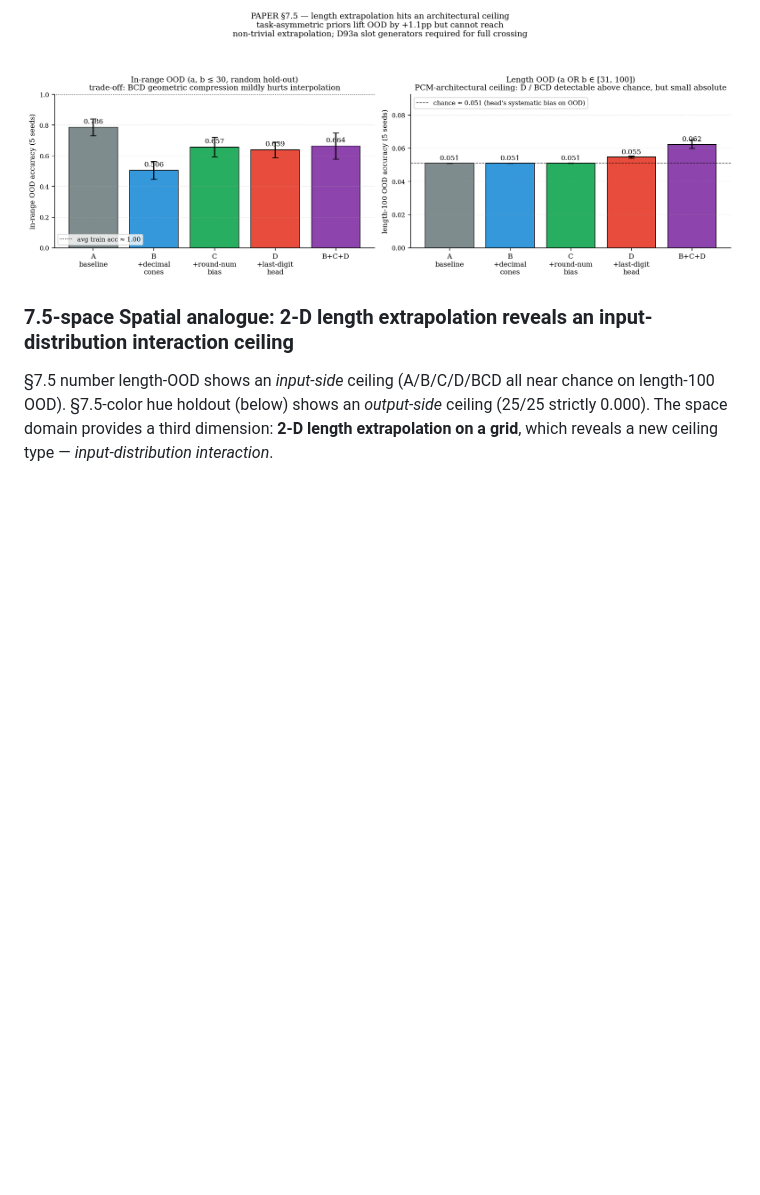
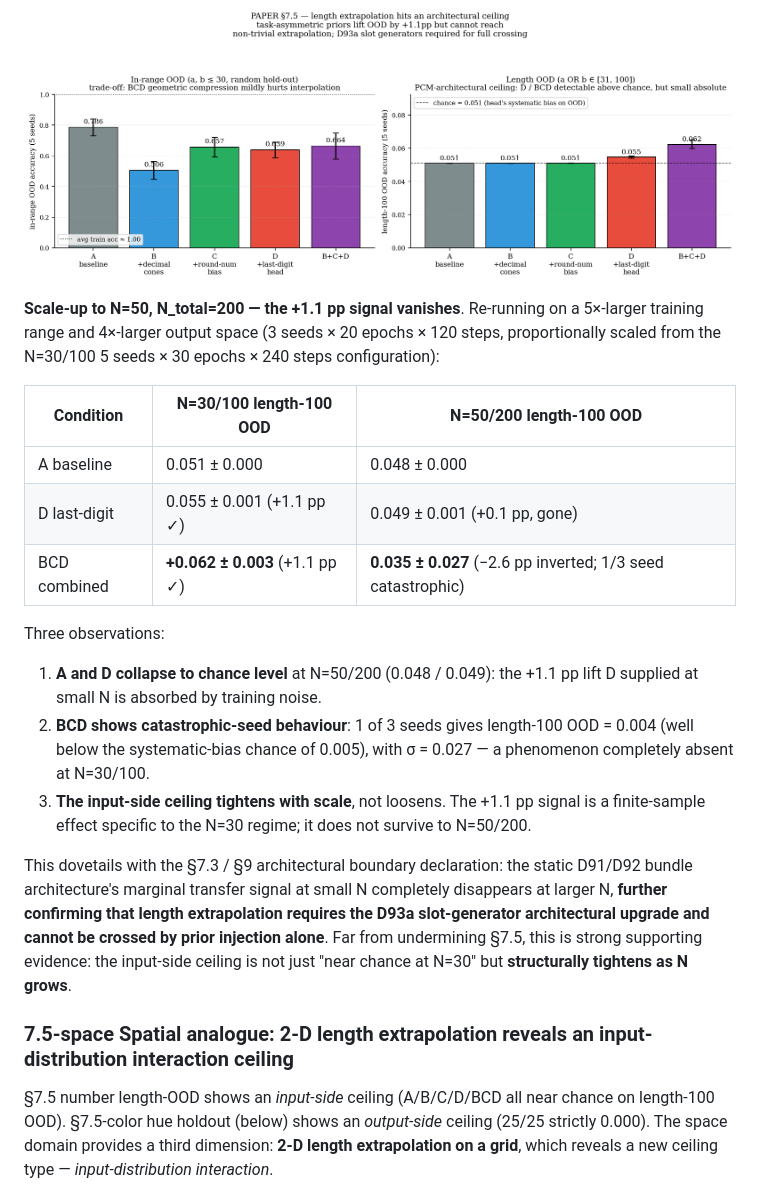
Before and after one commit to zxgvfx/parametric-concept-memory, a Markdown page: PAPER.md, the part around the change. GitHub-like rendering; blank space fills up the shorter version.

```diff
--- a/PAPER.md
+++ b/PAPER.md
@@ -1293,6 +1293,39 @@ separating "geometric emergence" from "algorithmic emergence"
 in a way that cognitive science routinely conflates.
 
 ![F13 §7.5 length extrapolation: 5 conditions × {in-range OOD, length-100 OOD}, 5 seeds; A/B/C strictly at chance, D/BCD give a statistically detectable but small lift](./docs/figures/F13_number_extrapolate.png)
+
+**Scale-up to N=50, N_total=200 — the +1.1 pp signal vanishes**.
+Re-running on a 5×-larger training range and 4×-larger output
+space (3 seeds × 20 epochs × 120 steps, proportionally scaled
+from the N=30/100 5 seeds × 30 epochs × 240 steps configuration):
+
+| Condition | N=30/100 length-100 OOD | N=50/200 length-100 OOD |
+|---|---|---|
+| A baseline | 0.051 ± 0.000 | 0.048 ± 0.000 |
+| D last-digit | 0.055 ± 0.001 (+1.1 pp ✓) | 0.049 ± 0.001 (+0.1 pp, gone) |
+| BCD combined | **+0.062 ± 0.003** (+1.1 pp ✓) | **0.035 ± 0.027** (−2.6 pp inverted; 1/3 seed catastrophic) |
+
+Three observations:
+
+1. **A and D collapse to chance level** at N=50/200 (0.048 /
+   0.049): the +1.1 pp lift D supplied at small N is absorbed
+   by training noise.
+2. **BCD shows catastrophic-seed behaviour**: 1 of 3 seeds
+   gives length-100 OOD = 0.004 (well below the systematic-bias
+   chance of 0.005), with σ = 0.027 — a phenomenon completely
+   absent at N=30/100.
+3. **The input-side ceiling tightens with scale**, not loosens.
+   The +1.1 pp signal is a finite-sample effect specific to the
+   N=30 regime; it does not survive to N=50/200.
+
+This dovetails with the §7.3 / §9 architectural boundary
+declaration: the static D91/D92 bundle architecture's marginal
+transfer signal at small N completely disappears at larger N,
+**further confirming that length extrapolation requires the
+D93a slot-generator architectural upgrade and cannot be crossed
+by prior injection alone**. Far from undermining §7.5, this is
+strong supporting evidence: the input-side ceiling is not just
+"near chance at N=30" but **structurally tightens as N grows**.
 
 ### 7.5-space  Spatial analogue: 2-D length extrapolation reveals an input-distribution interaction ceiling
 
```
Also changed, not shown: CHANGELOG.md (+33 -0 lines), PAPER.zh-CN.md (+16 -0 lines).
